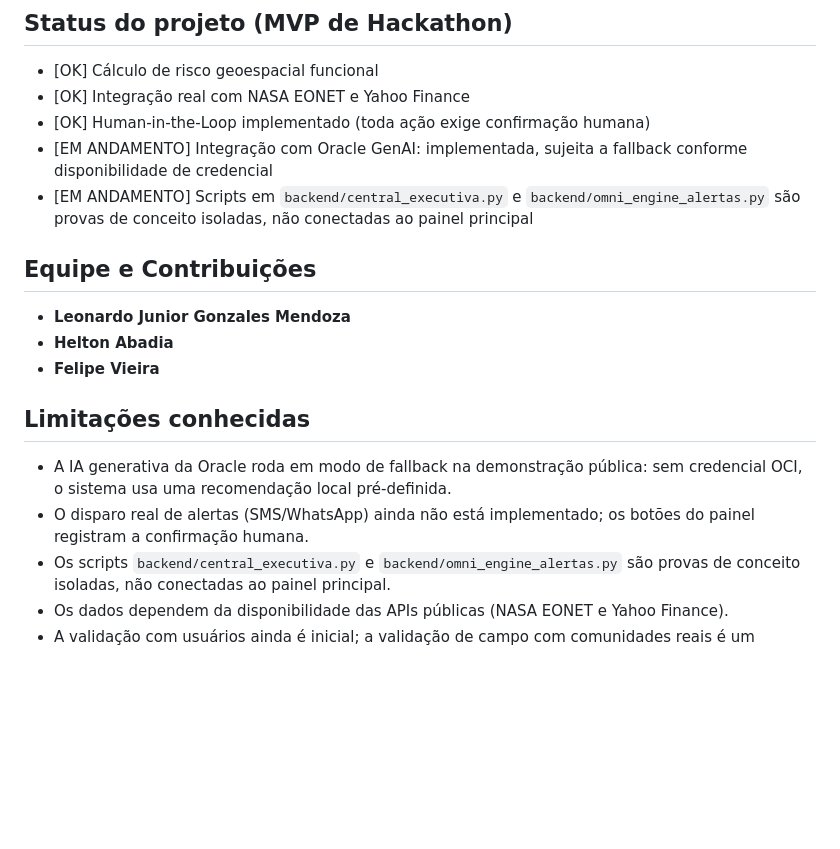
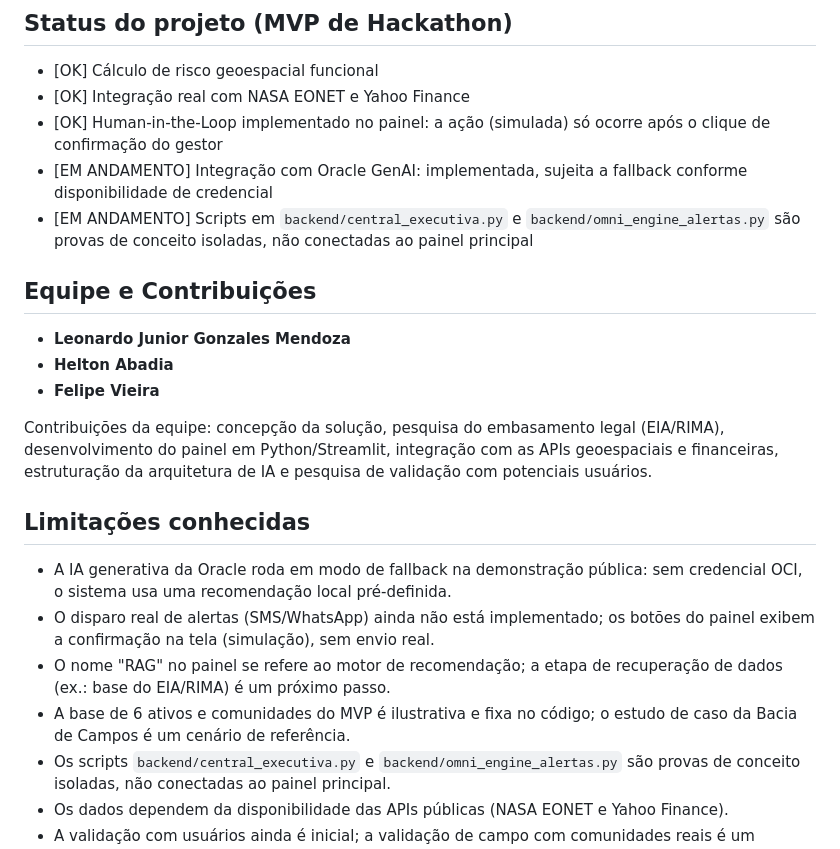
Before and after one commit to LeonardoGMendoza/aplicativo-geo-capital-engine, a Markdown page: README.md, the part around the change. Drawn GitHub-style; blank space fills up the shorter version.

Commit message:
docs: torna as limitações do MVP mais explícitas e detalha contribuições

```diff
--- a/README.md
+++ b/README.md
@@ -92,7 +92,7 @@ Ver `docs/documentacao_oficial_pitch.md` para a documentação oficial do projet
 
 - [OK] Cálculo de risco geoespacial funcional
 - [OK] Integração real com NASA EONET e Yahoo Finance
-- [OK] Human-in-the-Loop implementado (toda ação exige confirmação humana)
+- [OK] Human-in-the-Loop implementado no painel: a ação (simulada) só ocorre após o clique de confirmação do gestor
 - [EM ANDAMENTO] Integração com Oracle GenAI: implementada, sujeita a fallback conforme disponibilidade de credencial
 - [EM ANDAMENTO] Scripts em `backend/central_executiva.py` e `backend/omni_engine_alertas.py` são provas de conceito isoladas, não conectadas ao painel principal
 
@@ -101,10 +101,14 @@ Ver `docs/documentacao_oficial_pitch.md` para a documentação oficial do projet
 * **Helton Abadia**
 * **Felipe Vieira**
 
+Contribuições da equipe: concepção da solução, pesquisa do embasamento legal (EIA/RIMA), desenvolvimento do painel em Python/Streamlit, integração com as APIs geoespaciais e financeiras, estruturação da arquitetura de IA e pesquisa de validação com potenciais usuários.
+
 ## Limitações conhecidas
 
 - A IA generativa da Oracle roda em modo de fallback na demonstração pública: sem credencial OCI, o sistema usa uma recomendação local pré-definida.
-- O disparo real de alertas (SMS/WhatsApp) ainda não está implementado; os botões do painel registram a confirmação humana.
+- O disparo real de alertas (SMS/WhatsApp) ainda não está implementado; os botões do painel exibem a confirmação na tela (simulação), sem envio real.
+- O nome "RAG" no painel se refere ao motor de recomendação; a etapa de recuperação de dados (ex.: base do EIA/RIMA) é um próximo passo.
+- A base de 6 ativos e comunidades do MVP é ilustrativa e fixa no código; o estudo de caso da Bacia de Campos é um cenário de referência.
 - Os scripts `backend/central_executiva.py` e `backend/omni_engine_alertas.py` são provas de conceito isoladas, não conectadas ao painel principal.
 - Os dados dependem da disponibilidade das APIs públicas (NASA EONET e Yahoo Finance).
 - A validação com usuários ainda é inicial; a validação de campo com comunidades reais é um próximo passo.
```
